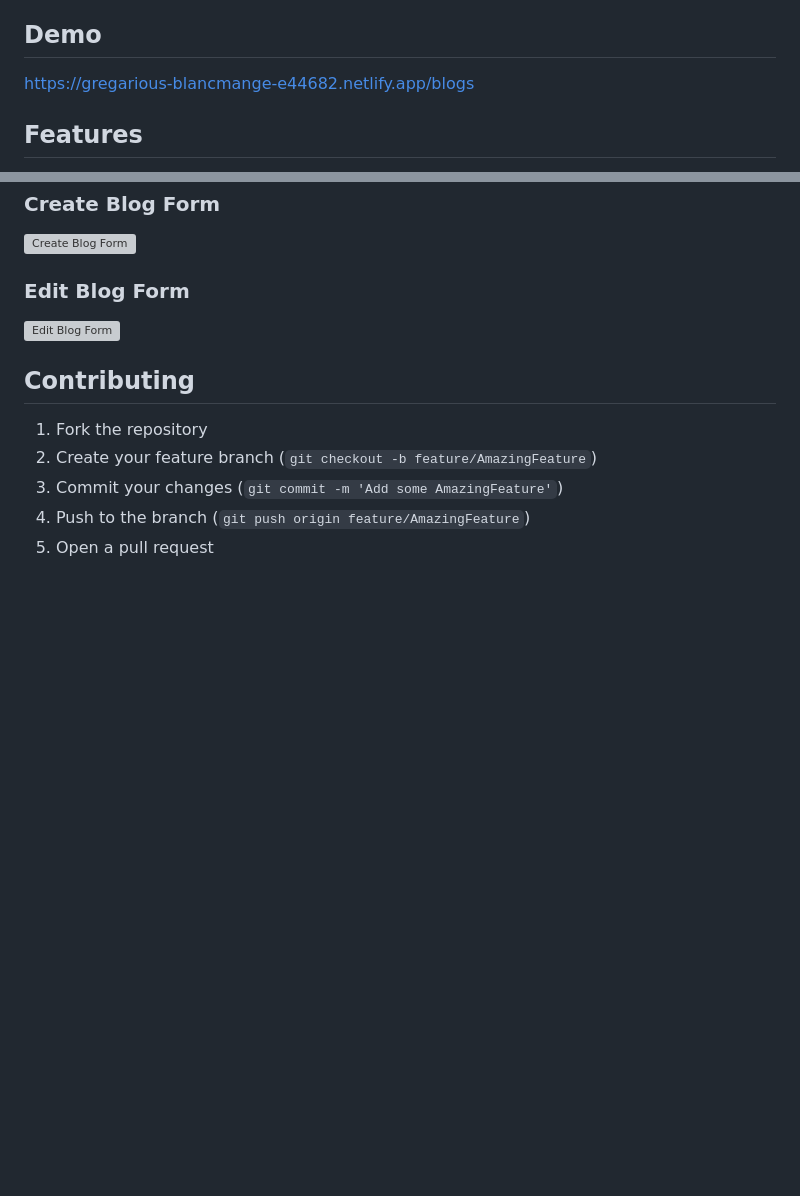
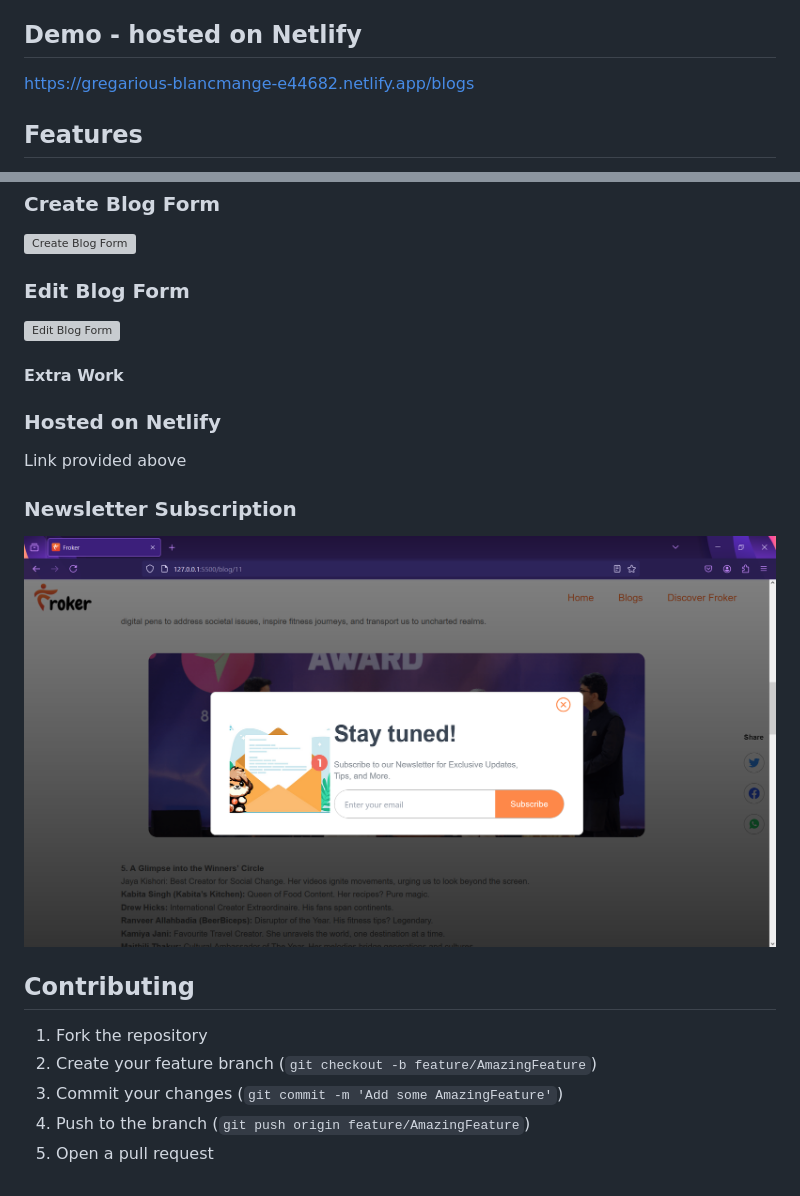
Before and after one commit to himanshu-hg-github/froker, a Markdown page: README.md, 2 parts joined by grey strips. Drawn GitHub-style; pictures changed too: screenshots/newsletter-subscription.png (added); blank space fills up the shorter version; grey boxes are pictures that could not be loaded.

Commit message:
added screenshots

```diff
--- a/README.md
+++ b/README.md
@@ -14,7 +14,7 @@ This project is a full-stack web application that replicates the blog section of
 - [Contributing](#contributing)
 - [License](#license)
 
-## Demo
+## Demo - hosted on Netlify
 
 https://gregarious-blancmange-e44682.netlify.app/blogs
 
@@ -108,6 +108,14 @@ Once the installation steps are completed, the application should be running loc
 ### Edit Blog Form
 ![Edit Blog Form](screenshots/edit-blog-form.png)
 
+#### Extra Work
+
+### Hosted on Netlify
+Link provided above
+
+### Newsletter Subscription
+![Newsletter Subcription Form](screenshots/newsletter-subscription.png)
+
 ## Contributing
 
 1. Fork the repository
```
Also changed, not shown: screenshots/blog-post.png (added), screenshots/home-page.png (added).
